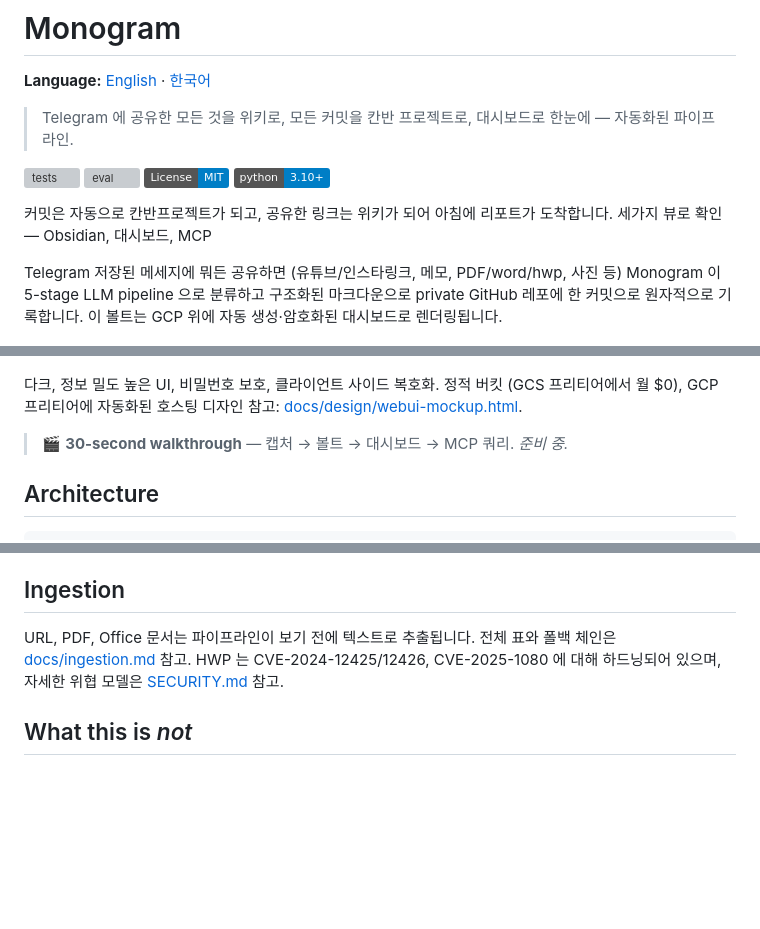
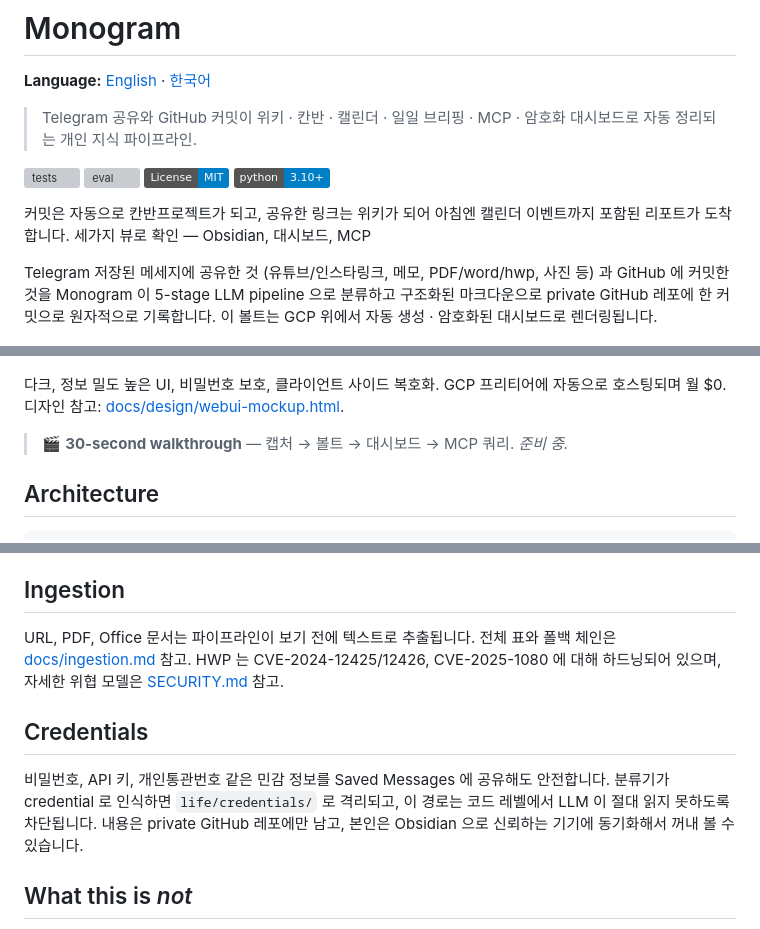
Before and after one commit to HarimxChoi/monogram, a Markdown page: README.ko.md, 3 parts joined by grey strips. GitHub-like rendering; badges without logos; blank space fills up the shorter version; grey boxes are pictures that could not be loaded.

```diff
--- a/README.ko.md
+++ b/README.ko.md
@@ -2,26 +2,27 @@
 
 **Language:** [English](README.md) · [한국어](README.ko.md)
 
-> Telegram 에 공유한 모든 것을 위키로, 모든 커밋을 칸반 프로젝트로, 대시보드로 한눈에 — 자동화된 파이프라인.
+> Telegram 공유와 GitHub 커밋이 위키 · 칸반 · 캘린더 · 일일 브리핑 · MCP · 암호화 대시보드로 자동 정리되는 개인 지식 파이프라인.
 
 [![tests](https://github.com/HarimxChoi/monogram/actions/workflows/tests.yml/badge.svg)](https://github.com/HarimxChoi/monogram/actions/workflows/tests.yml)
 [![eval](https://github.com/HarimxChoi/monogram/actions/workflows/eval.yml/badge.svg)](https://github.com/HarimxChoi/monogram/actions/workflows/eval.yml)
 [![License: MIT](https://img.shields.io/badge/License-MIT-blue.svg)](LICENSE)
 [![Python 3.10+](https://img.shields.io/badge/python-3.10+-blue.svg)](https://www.python.org/downloads/)
 
-커밋은 자동으로 칸반프로젝트가 되고, 공유한 링크는 위키가 되어 아침에
-리포트가 도착합니다. 세가지 뷰로 확인 — Obsidian, 대시보드, MCP
+커밋은 자동으로 칸반프로젝트가 되고, 공유한 링크는 위키가 되어
+아침엔 캘린더 이벤트까지 포함된 리포트가 도착합니다. 세가지 뷰로
+확인 — Obsidian, 대시보드, MCP
 
-Telegram 저장된 메세지에 뭐든 공유하면 (유튜브/인스타링크, 메모, PDF/word/hwp, 사진 등)
+Telegram 저장된 메세지에 공유한 것 (유튜브/인스타링크, 메모,
+PDF/word/hwp, 사진 등) 과 GitHub 에 커밋한 것을
 Monogram 이 5-stage LLM pipeline 으로 분류하고 구조화된 마크다운으로
 private GitHub 레포에 한 커밋으로 원자적으로 기록합니다. 이 볼트는
-GCP 위에 자동 생성·암호화된 대시보드로 렌더링됩니다.
+GCP 위에서 자동 생성 · 암호화된 대시보드로 렌더링됩니다.
 
 ![Monogram 대시보드 — projects, wiki, life recent, commits](docs/images/dashboard.png)
 
 다크, 정보 밀도 높은 UI, 비밀번호 보호, 클라이언트 사이드 복호화.
-정적 버킷 (GCS 프리티어에서 월 $0), GCP 프리티어에 자동화된 호스팅
-디자인 참고:
+GCP 프리티어에 자동으로 호스팅되며 월 $0. 디자인 참고:
 [docs/design/webui-mockup.html](docs/design/webui-mockup.html).
 
 > 🎬 **30-second walkthrough** — 캡처 → 볼트 → 대시보드 → MCP 쿼리. *준비 중.*
@@ -158,6 +159,15 @@ URL, PDF, Office 문서는 파이프라인이 보기 전에 텍스트로 추출
 HWP 는 CVE-2024-12425/12426, CVE-2025-1080 에 대해 하드닝되어
 있으며, 자세한 위협 모델은 [SECURITY.md](SECURITY.md) 참고.
 
+## Credentials
+
+비밀번호, API 키, 개인통관번호 같은 민감 정보를 Saved Messages 에
+공유해도 안전합니다. 분류기가 credential 로 인식하면
+`life/credentials/` 로 격리되고, 이 경로는 코드 레벨에서 LLM 이
+절대 읽지 못하도록 차단됩니다. 내용은 private GitHub 레포에만
+남고, 본인은 Obsidian 으로 신뢰하는 기기에 동기화해서 꺼내 볼
+수 있습니다.
+
 ## What this is *not*
 
 - 챗봇이 아닙니다 — 대화형 turn-taking 은 지원하지 않습니다.
```
Also changed, not shown: README.md (+18 -12 lines).
